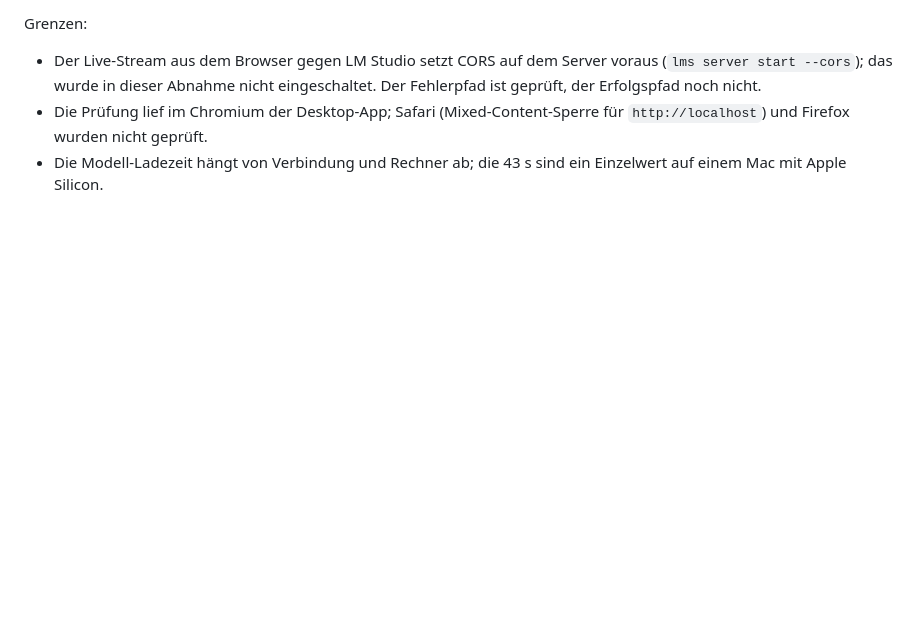
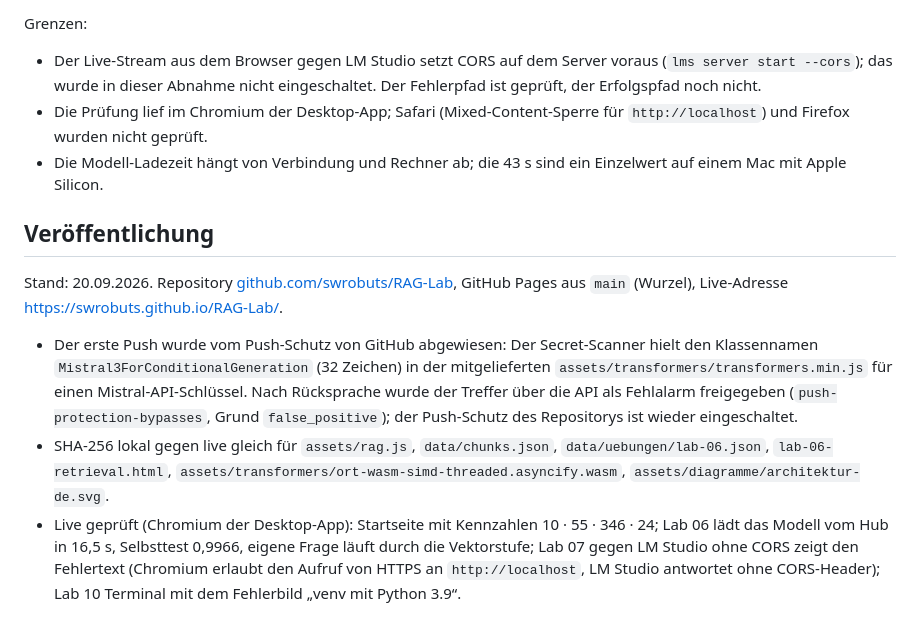
Before and after one commit to swrobuts/RAG-Lab, a Markdown page: PRUEFBERICHT.md, the part around the change. GitHub-like rendering; blank space fills up the shorter version.

Commit message:
Prüfbericht: Veröffentlichung und Live-Prüfung
Co-Authored-By: Claude Opus 5 <noreply@anthropic.com>

```diff
--- a/PRUEFBERICHT.md
+++ b/PRUEFBERICHT.md
@@ -67,3 +67,12 @@ Grenzen:
 - Der Live-Stream aus dem Browser gegen LM Studio setzt CORS auf dem Server voraus (`lms server start --cors`); das wurde in dieser Abnahme nicht eingeschaltet. Der Fehlerpfad ist geprüft, der Erfolgspfad noch nicht.
 - Die Prüfung lief im Chromium der Desktop-App; Safari (Mixed-Content-Sperre für `http://localhost`) und Firefox wurden nicht geprüft.
 - Die Modell-Ladezeit hängt von Verbindung und Rechner ab; die 43 s sind ein Einzelwert auf einem Mac mit Apple Silicon.
+
+## Veröffentlichung
+
+Stand: 20.09.2026. Repository [github.com/swrobuts/RAG-Lab](https://github.com/swrobuts/RAG-Lab),
+GitHub Pages aus `main` (Wurzel), Live-Adresse <https://swrobuts.github.io/RAG-Lab/>.
+
+- Der erste Push wurde vom Push-Schutz von GitHub abgewiesen: Der Secret-Scanner hielt den Klassennamen `Mistral3ForConditionalGeneration` (32 Zeichen) in der mitgelieferten `assets/transformers/transformers.min.js` für einen Mistral-API-Schlüssel. Nach Rücksprache wurde der Treffer über die API als Fehlalarm freigegeben (`push-protection-bypasses`, Grund `false_positive`); der Push-Schutz des Repositorys ist wieder eingeschaltet.
+- SHA-256 lokal gegen live gleich für `assets/rag.js`, `data/chunks.json`, `data/uebungen/lab-06.json`, `lab-06-retrieval.html`, `assets/transformers/ort-wasm-simd-threaded.asyncify.wasm`, `assets/diagramme/architektur-de.svg`.
+- Live geprüft (Chromium der Desktop-App): Startseite mit Kennzahlen 10 · 55 · 346 · 24; Lab 06 lädt das Modell vom Hub in 16,5 s, Selbsttest 0,9966, eigene Frage läuft durch die Vektorstufe; Lab 07 gegen LM Studio ohne CORS zeigt den Fehlertext (Chromium erlaubt den Aufruf von HTTPS an `http://localhost`, LM Studio antwortet ohne CORS-Header); Lab 10 Terminal mit dem Fehlerbild „venv mit Python 3.9“.
```
